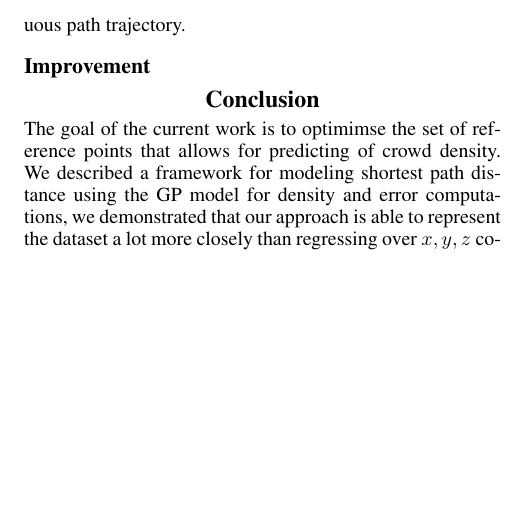
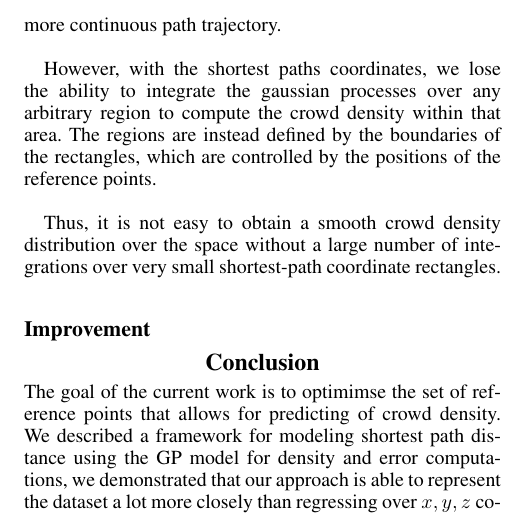
Before and after one commit to Ohohcakester/cs4246-project, a LaTeX paper (report_bayesian_optimisation/report.tex): part of page 6 of 6, cut so that both start at the same text, the shorter picture padded with empty space. Compiled offline with pdfLaTeX.

Commit message:
Update additional insights in report

```diff
--- a/report_bayesian_optimisation/report.tex
+++ b/report_bayesian_optimisation/report.tex
@@ -220,7 +220,11 @@ From the renders, we can see that the new distributions are much more expressive
 
 \subsection{Additional Insights}
 
-We note that due to limitations of our pathfinding algorithms and lack of knowledge of how individuals travel between floors (though we strongly believe they use an elevator), we did the density prediction only over one floor. However, with sufficient knowledge and the correct pathfinding algorithms that allow navigation in three-dimensional spaces (e.g. using navigation meshes), we are able to model all the floors in an entire building with a single gaussian distribution. This will make much better path predictions, as currently, there are many gaps in the data arising from the individual not being in the current floor. Modelling an individual's movement over an entire building at once would create a more continuous path trajectory.
+We note that due to limitations of our pathfinding algorithms and lack of knowledge of how individuals travel between floors (though we strongly believe they use an elevator), we did the density prediction only over one floor. However, with sufficient knowledge and the correct pathfinding algorithms that allow navigation in three-dimensional spaces (e.g. using navigation meshes), we are able to model all the floors in an entire building with a single gaussian distribution. This will make much better path predictions, as currently, there are many gaps in the data arising from the individual not being in the current floor. Modelling an individual's movement over an entire building at once would create a more continuous path trajectory.\\
+
+However, with the shortest paths coordinates, we lose the ability to integrate the gaussian processes over any arbitrary region to compute the crowd density within that area. The regions are instead defined by the boundaries of the rectangles, which are controlled by the positions of the reference points.\\
+
+Thus, it is not easy to obtain a smooth crowd density distribution over the space without a large number of integrations over very small shortest-path coordinate rectangles.\\
 
 
 \subsection{Improvement}
```
Also changed, not shown: report_bayesian_optimisation/report.tex (4 more changed lines).
